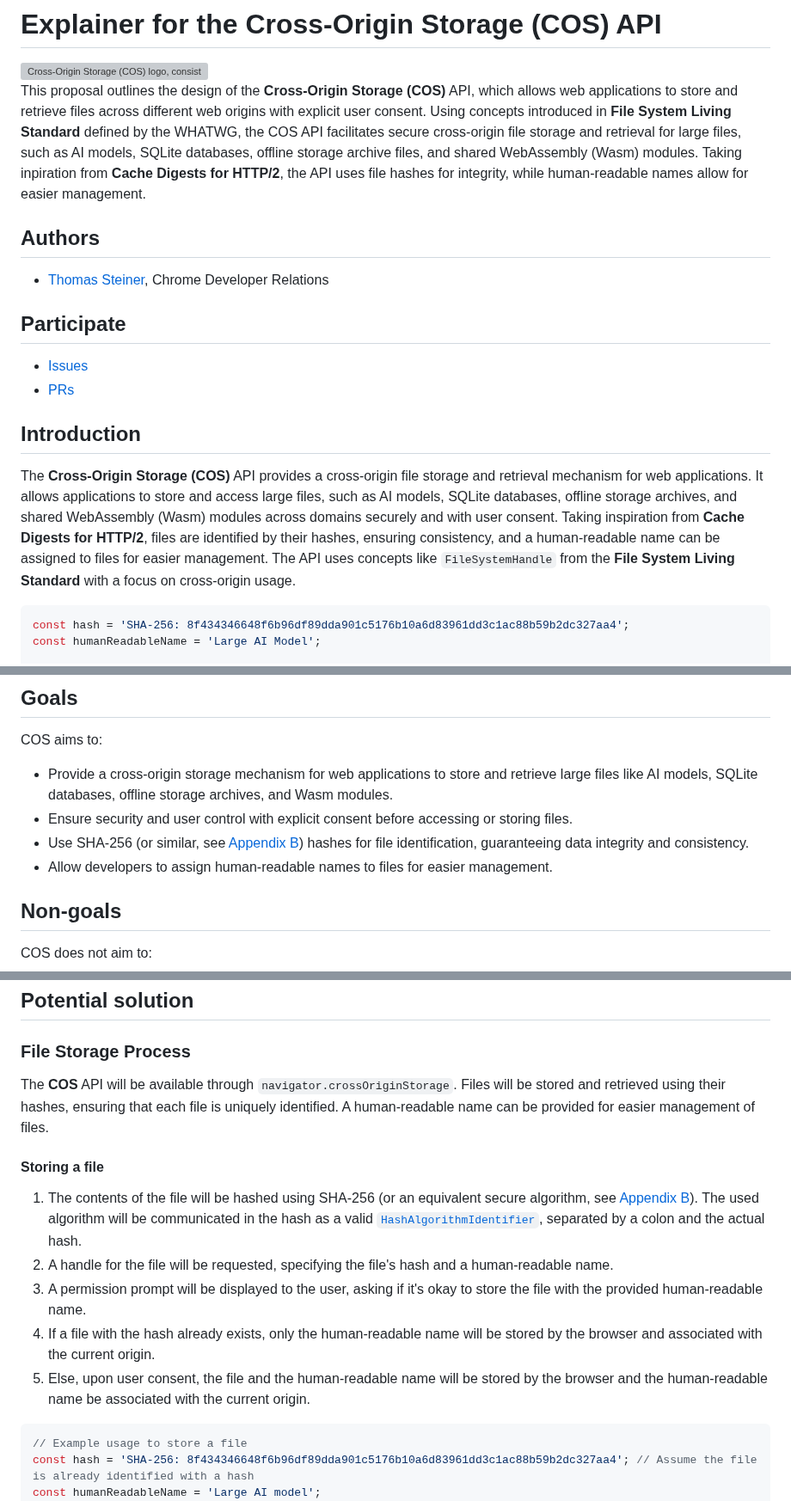
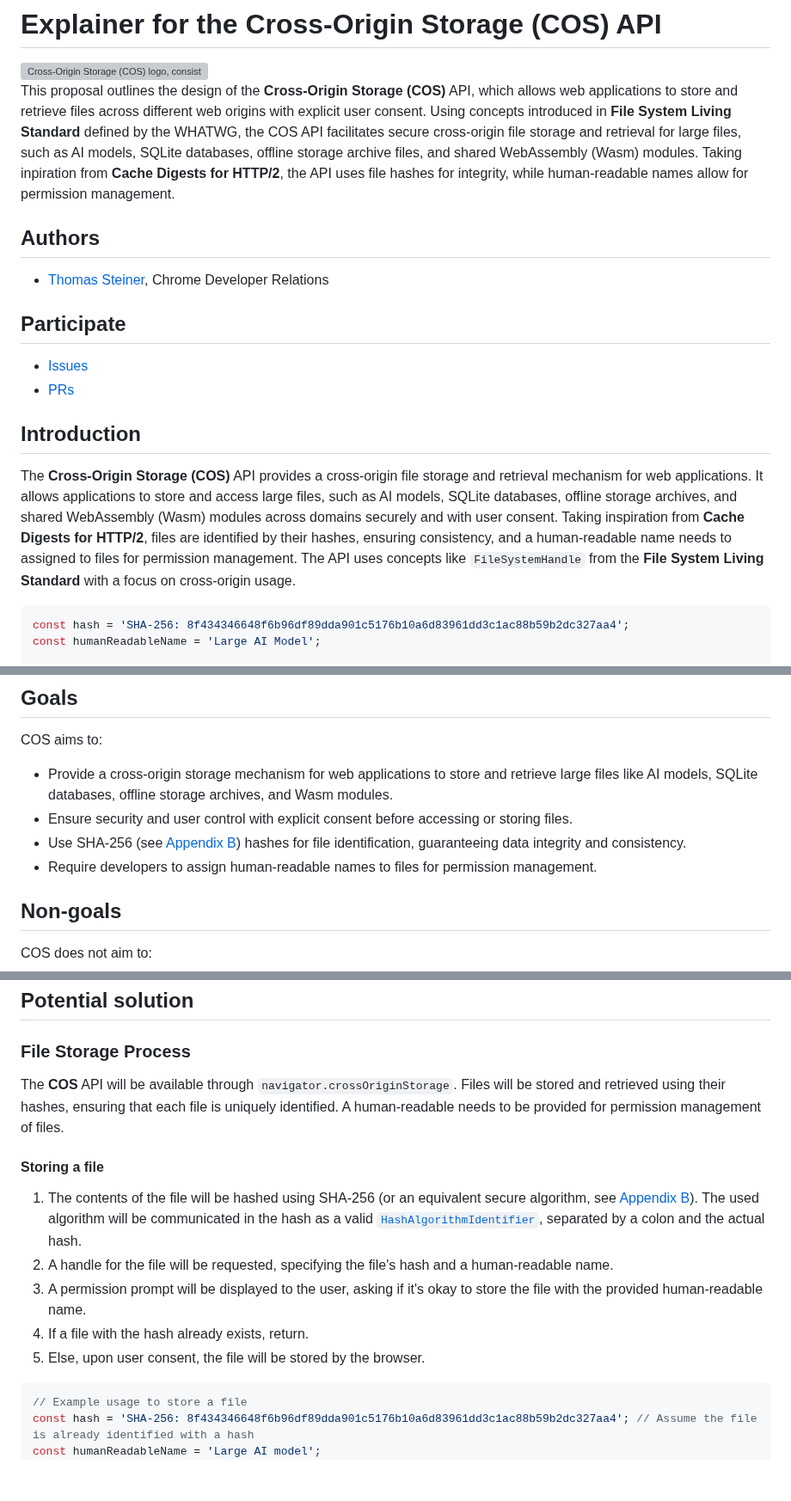
Before and after one commit to explainers-by-googlers/cross-origin-storage, a Markdown page: README.md, 3 parts joined by grey strips. Shown at 86% size. Rendered like a GitHub page; blank space fills up the shorter version; grey boxes are pictures that could not be loaded.

Commit message:
Minor improvements for consistency

````diff
--- a/README.md
+++ b/README.md
@@ -2,7 +2,7 @@
 
 <img src="https://raw.githubusercontent.com/tomayac/cross-origin-storage/refs/heads/main/logo-cos.svg" alt="Cross-Origin Storage (COS) logo, consisting of a folder icon with a crossing person." width="100">
 
-This proposal outlines the design of the **Cross-Origin Storage (COS)** API, which allows web applications to store and retrieve files across different web origins with explicit user consent. Using concepts introduced in **File System Living Standard** defined by the WHATWG, the COS API facilitates secure cross-origin file storage and retrieval for large files, such as AI models, SQLite databases, offline storage archive files, and shared WebAssembly (Wasm) modules. Taking inpiration from **Cache Digests for HTTP/2**, the API uses file hashes for integrity, while human-readable names allow for easier management.
+This proposal outlines the design of the **Cross-Origin Storage (COS)** API, which allows web applications to store and retrieve files across different web origins with explicit user consent. Using concepts introduced in **File System Living Standard** defined by the WHATWG, the COS API facilitates secure cross-origin file storage and retrieval for large files, such as AI models, SQLite databases, offline storage archive files, and shared WebAssembly (Wasm) modules. Taking inpiration from **Cache Digests for HTTP/2**, the API uses file hashes for integrity, while human-readable names allow for permission management.
 
 ## Authors
 
@@ -15,7 +15,7 @@ This proposal outlines the design of the **Cross-Origin Storage (COS)** API, whi
 
 ## Introduction
 
-The **Cross-Origin Storage (COS)** API provides a cross-origin file storage and retrieval mechanism for web applications. It allows applications to store and access large files, such as AI models, SQLite databases, offline storage archives, and shared WebAssembly (Wasm) modules across domains securely and with user consent. Taking inspiration from **Cache Digests for HTTP/2**, files are identified by their hashes, ensuring consistency, and a human-readable name can be assigned to files for easier management. The API uses concepts like `FileSystemHandle` from the **File System Living Standard** with a focus on cross-origin usage.
+The **Cross-Origin Storage (COS)** API provides a cross-origin file storage and retrieval mechanism for web applications. It allows applications to store and access large files, such as AI models, SQLite databases, offline storage archives, and shared WebAssembly (Wasm) modules across domains securely and with user consent. Taking inspiration from **Cache Digests for HTTP/2**, files are identified by their hashes, ensuring consistency, and a human-readable name needs to assigned to files for permission management. The API uses concepts like `FileSystemHandle` from the **File System Living Standard** with a focus on cross-origin usage.
 
 ```js
 const hash = 'SHA-256: 8f434346648f6b96df89dda901c5176b10a6d83961dd3c1ac88b59b2dc327aa4';
@@ -45,8 +45,8 @@ COS aims to:
 
 - Provide a cross-origin storage mechanism for web applications to store and retrieve large files like AI models, SQLite databases, offline storage archives, and Wasm modules.
 - Ensure security and user control with explicit consent before accessing or storing files.
-- Use SHA-256 (or similar, see [Appendix B](#appendix-b-blob-hash-with-the-web-crypto-api)) hashes for file identification, guaranteeing data integrity and consistency.
-- Allow developers to assign human-readable names to files for easier management.
+- Use SHA-256 (see [Appendix B](#appendix-b-blob-hash-with-the-web-crypto-api)) hashes for file identification, guaranteeing data integrity and consistency.
+- Require developers to assign human-readable names to files for permission management.
 
 ## Non-goals
 
@@ -82,15 +82,15 @@ Web applications that utilize large WebAssembly modules can store these modules
 
 ### File Storage Process
 
-The **COS** API will be available through `navigator.crossOriginStorage`. Files will be stored and retrieved using their hashes, ensuring that each file is uniquely identified. A human-readable name can be provided for easier management of files.
+The **COS** API will be available through `navigator.crossOriginStorage`. Files will be stored and retrieved using their hashes, ensuring that each file is uniquely identified. A human-readable needs to be provided for permission management of files.
 
 #### Storing a file
 
 1. The contents of the file will be hashed using SHA-256 (or an equivalent secure algorithm, see [Appendix B](#appendix-b-blob-hash-with-the-web-crypto-api)). The used algorithm will be communicated in the hash as a valid [`HashAlgorithmIdentifier`](https://w3c.github.io/webcrypto/#dom-hashalgorithmidentifier), separated by a colon and the actual hash.
 2. A handle for the file will be requested, specifying the file's hash and a human-readable name.
 3. A permission prompt will be displayed to the user, asking if it's okay to store the file with the provided human-readable name.
-4. If a file with the hash already exists, only the human-readable name will be stored by the browser and associated with the current origin.
-5. Else, upon user consent, the file and the human-readable name will be stored by the browser and the human-readable name be associated with the current origin.
+4. If a file with the hash already exists, return.
+5. Else, upon user consent, the file will be stored by the browser.
 
 ```js
 // Example usage to store a file
````
Also changed, not shown: other parts of README.md (+4 -4 lines).
